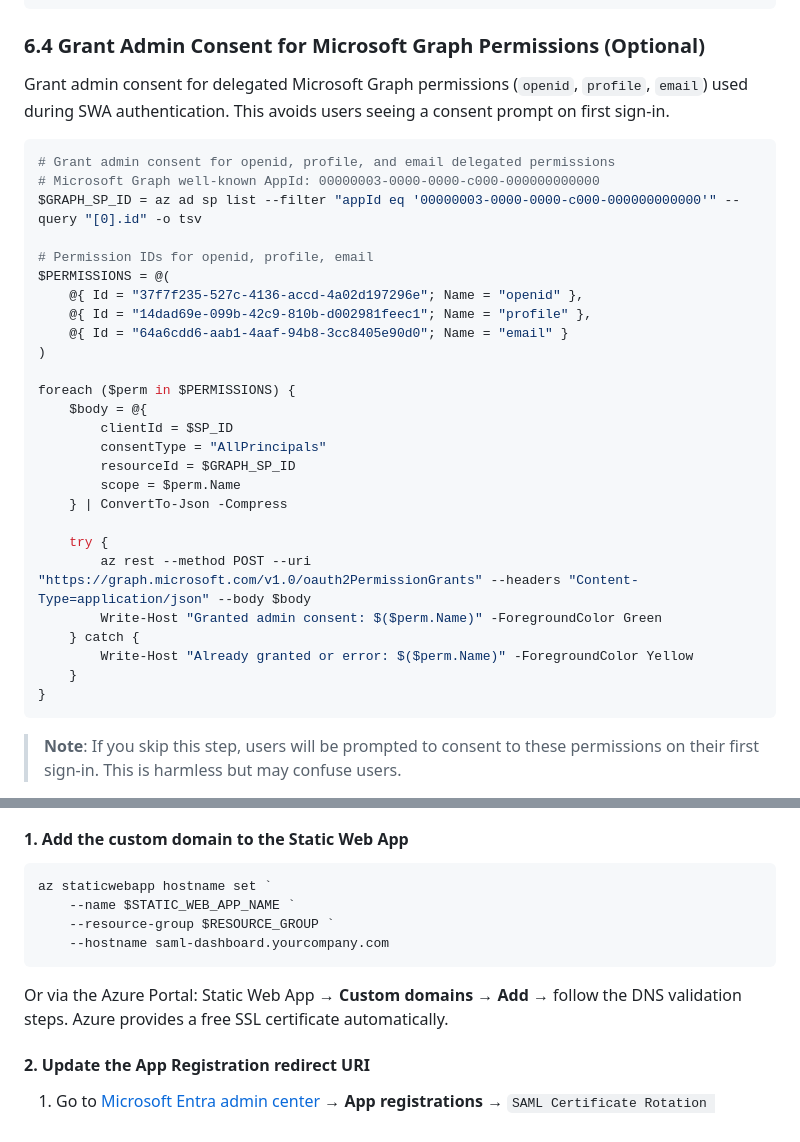
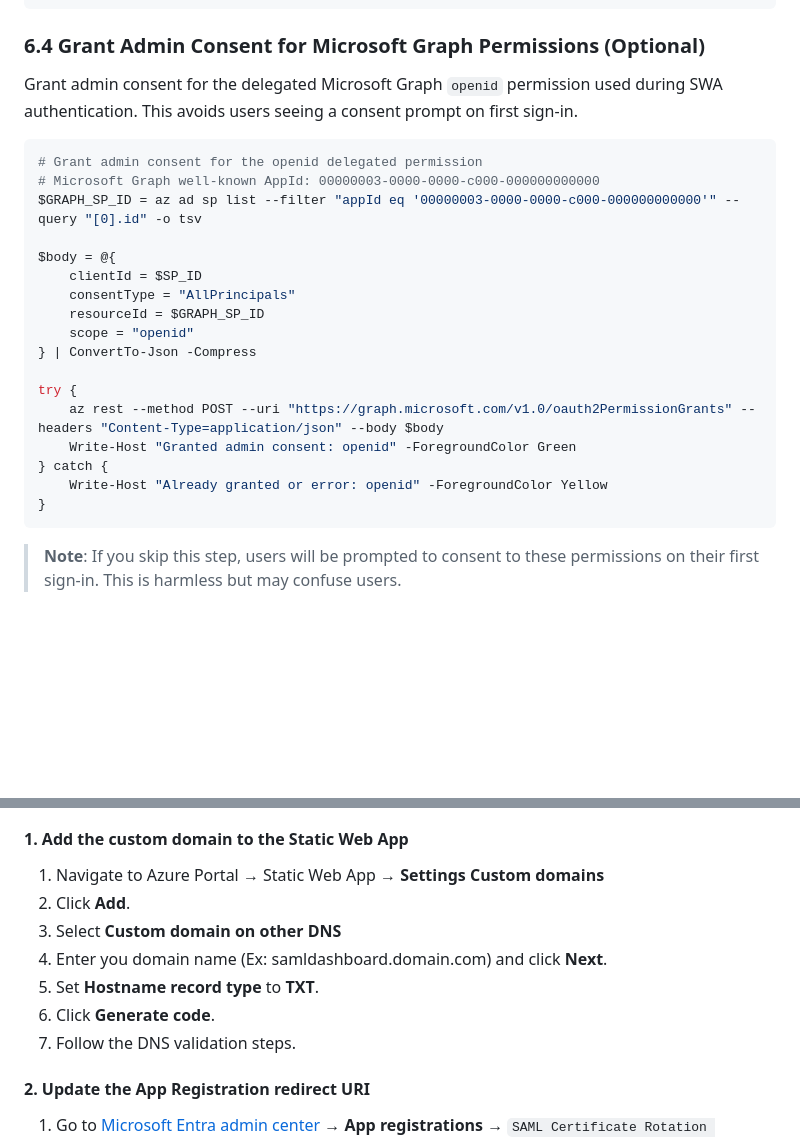
Before and after one commit to JeffBley/SamlCertRotation, a Markdown page: DEPLOYMENT_GUIDE.md, 2 parts joined by grey strips. GitHub-like rendering; blank space fills up the shorter version.

Commit message:
Simplify admin consent to openid scope only

````diff
--- a/DEPLOYMENT_GUIDE.md
+++ b/DEPLOYMENT_GUIDE.md
@@ -449,34 +449,25 @@ az rest --method PATCH `
 
 ### 6.4 Grant Admin Consent for Microsoft Graph Permissions (Optional)
 
-Grant admin consent for delegated Microsoft Graph permissions (`openid`, `profile`, `email`) used during SWA authentication. This avoids users seeing a consent prompt on first sign-in.
+Grant admin consent for the delegated Microsoft Graph `openid` permission used during SWA authentication. This avoids users seeing a consent prompt on first sign-in.
 
 ```powershell
-# Grant admin consent for openid, profile, and email delegated permissions
+# Grant admin consent for the openid delegated permission
 # Microsoft Graph well-known AppId: 00000003-0000-0000-c000-000000000000
 $GRAPH_SP_ID = az ad sp list --filter "appId eq '00000003-0000-0000-c000-000000000000'" --query "[0].id" -o tsv
 
-# Permission IDs for openid, profile, email
-$PERMISSIONS = @(
-    @{ Id = "37f7f235-527c-4136-accd-4a02d197296e"; Name = "openid" },
-    @{ Id = "14dad69e-099b-42c9-810b-d002981feec1"; Name = "profile" },
-    @{ Id = "64a6cdd6-aab1-4aaf-94b8-3cc8405e90d0"; Name = "email" }
-)
+$body = @{
+    clientId = $SP_ID
+    consentType = "AllPrincipals"
+    resourceId = $GRAPH_SP_ID
+    scope = "openid"
+} | ConvertTo-Json -Compress
 
-foreach ($perm in $PERMISSIONS) {
-    $body = @{
-        clientId = $SP_ID
-        consentType = "AllPrincipals"
-        resourceId = $GRAPH_SP_ID
-        scope = $perm.Name
-    } | ConvertTo-Json -Compress
-
-    try {
-        az rest --method POST --uri "https://graph.microsoft.com/v1.0/oauth2PermissionGrants" --headers "Content-Type=application/json" --body $body
-        Write-Host "Granted admin consent: $($perm.Name)" -ForegroundColor Green
-    } catch {
-        Write-Host "Already granted or error: $($perm.Name)" -ForegroundColor Yellow
-    }
+try {
+    az rest --method POST --uri "https://graph.microsoft.com/v1.0/oauth2PermissionGrants" --headers "Content-Type=application/json" --body $body
+    Write-Host "Granted admin consent: openid" -ForegroundColor Green
+} catch {
+    Write-Host "Already granted or error: openid" -ForegroundColor Yellow
 }
 ```
 
@@ -959,14 +950,13 @@ By default, your dashboard URL is auto-generated (e.g., `happy-island-01f529a0f.
 
 #### 1. Add the custom domain to the Static Web App
 
-```powershell
-az staticwebapp hostname set `
-    --name $STATIC_WEB_APP_NAME `
-    --resource-group $RESOURCE_GROUP `
-    --hostname saml-dashboard.yourcompany.com
-```
-
-Or via the Azure Portal: Static Web App → **Custom domains** → **Add** → follow the DNS validation steps. Azure provides a free SSL certificate automatically.
+1. Navigate to Azure Portal → Static Web App → **Settings** **Custom domains**
+2. Click **Add**.
+3. Select **Custom domain on other DNS**
+4. Enter you domain name (Ex: samldashboard.domain.com) and click **Next**.
+5. Set **Hostname record type** to **TXT**.
+6. Click **Generate code**.
+5. Follow the DNS validation steps.
 
 #### 2. Update the App Registration redirect URI
 
````
